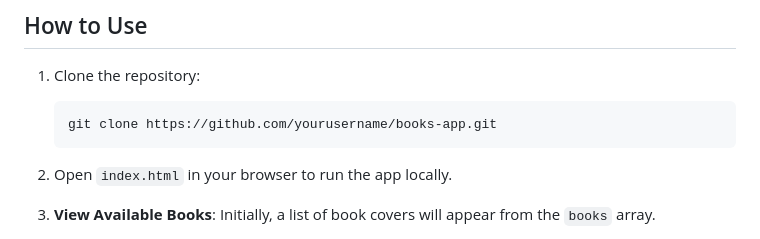
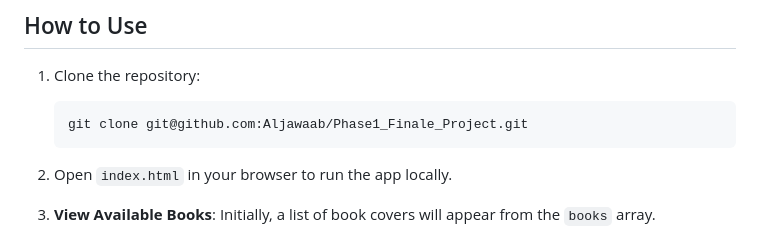
Before and after one commit to Aljawaab/Phase1_Finale_Project, a Markdown page: README.md, the part around the change. GitHub-like rendering.

Commit message:
readme_gitUrl

````diff
--- a/README.md
+++ b/README.md
@@ -34,7 +34,7 @@ https://dennis-kiboi.github.io/pixelart/
 
 1. Clone the repository:
     ```bash
-    git clone https://github.com/yourusername/books-app.git
+    git clone git@github.com:Aljawaab/Phase1_Finale_Project.git
     ```
 
 2. Open `index.html` in your browser to run the app locally.
````
